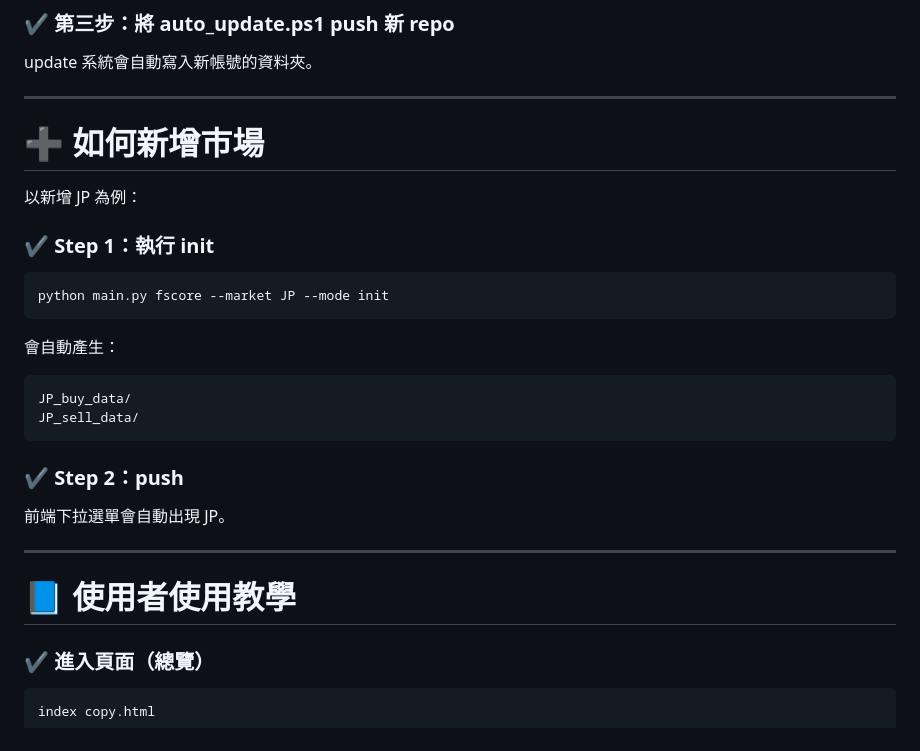
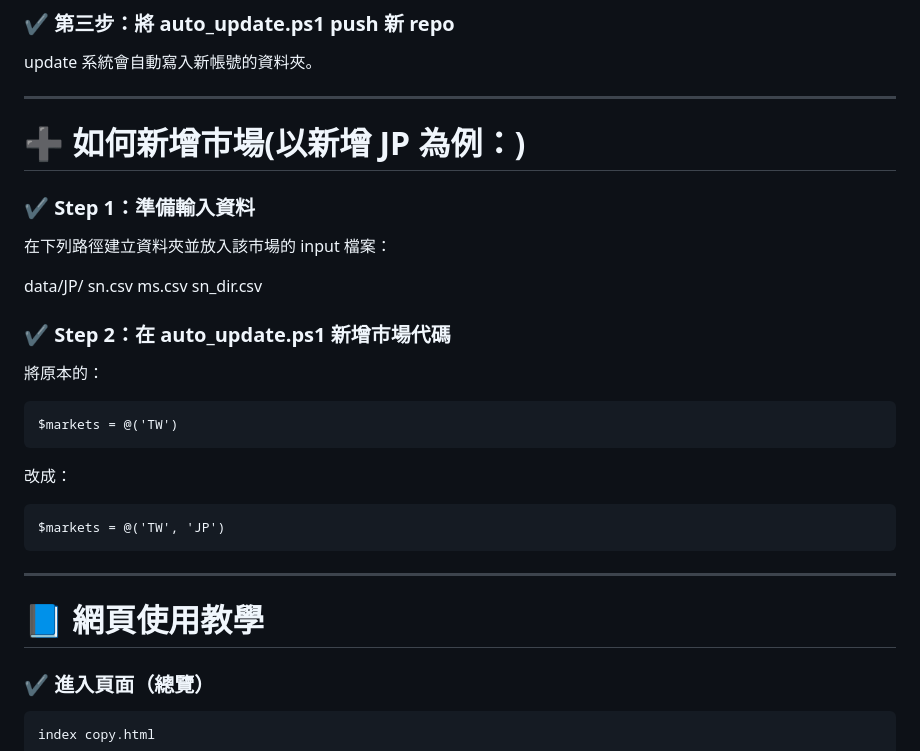
Before and after one commit to alfred0427/ci_index_web, a Markdown page: README.md, the part around the change. Rendered like a GitHub page.

Commit message:
Update README.md with new content

````diff
--- a/README.md
+++ b/README.md
@@ -205,27 +205,34 @@ update 系統會自動寫入新帳號的資料夾。
 
 ---
 
-# ➕ 如何新增市場
 
-以新增 JP 為例：
+# ➕ 如何新增市場(以新增 JP 為例：)
 
-### ✔ Step 1：執行 init
+
+
+### ✔ Step 1：準備輸入資料
+在下列路徑建立資料夾並放入該市場的 input 檔案：
+
+data/JP/
+sn.csv
+ms.csv
+sn_dir.csv
+
+
+### ✔ Step 2：在 auto_update.ps1 新增市場代碼
+將原本的：
+
 ```
-python main.py fscore --market JP --mode init
+$markets = @('TW')
 ```
+改成：
 
-會自動產生：
 ```
-JP_buy_data/
-JP_sell_data/
+$markets = @('TW', 'JP')
 ```
-
-### ✔ Step 2：push
-前端下拉選單會自動出現 JP。
-
 ---
 
-# 📘 使用者使用教學
+# 📘 網頁使用教學
 
 ### ✔ 進入頁面（總覽）
 ```
````
